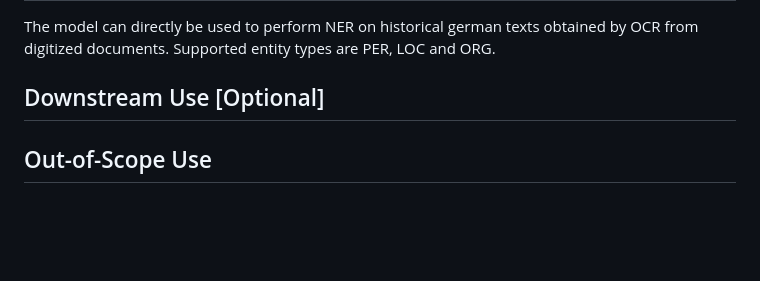
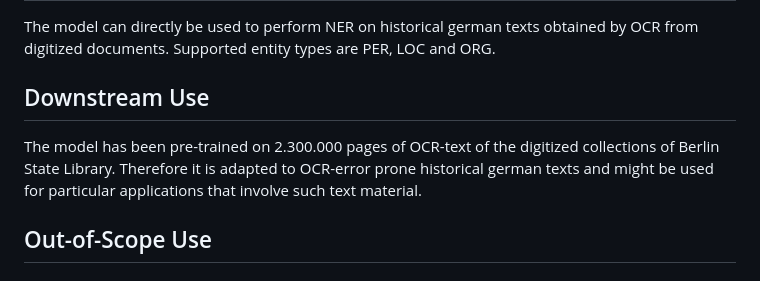
Before and after one commit to qurator-spk/sbb_ner, a Markdown page: doc/sbb_ner_model_card.md, the part around the change. Drawn GitHub-style; blank space fills up the shorter version.

Commit message:
model card

```diff
--- a/doc/sbb_ner_model_card.md
+++ b/doc/sbb_ner_model_card.md
@@ -93,7 +93,10 @@ Supported entity types are PER, LOC and ORG.
 <!-- This section is for the model use without fine-tuning or plugging into a larger ecosystem/app. -->
 <!-- If the user enters content, print that. If not, but they enter a task in the list, use that. If neither, say "more info needed." -->
 
-## Downstream Use [Optional]
+## Downstream Use
+
+The model has been pre-trained on 2.300.000 pages of OCR-text of the digitized collections of Berlin State Library.
+Therefore it is adapted to OCR-error prone historical german texts and might be used for particular applications that involve such text material.
 
 <!-- This section is for the model use when fine-tuned for a task, or when plugged into a larger ecosystem/app -->
 <!-- If the user enters content, print that. If not, but they enter a task in the list, use that. If neither, say "more info needed." -->
```
